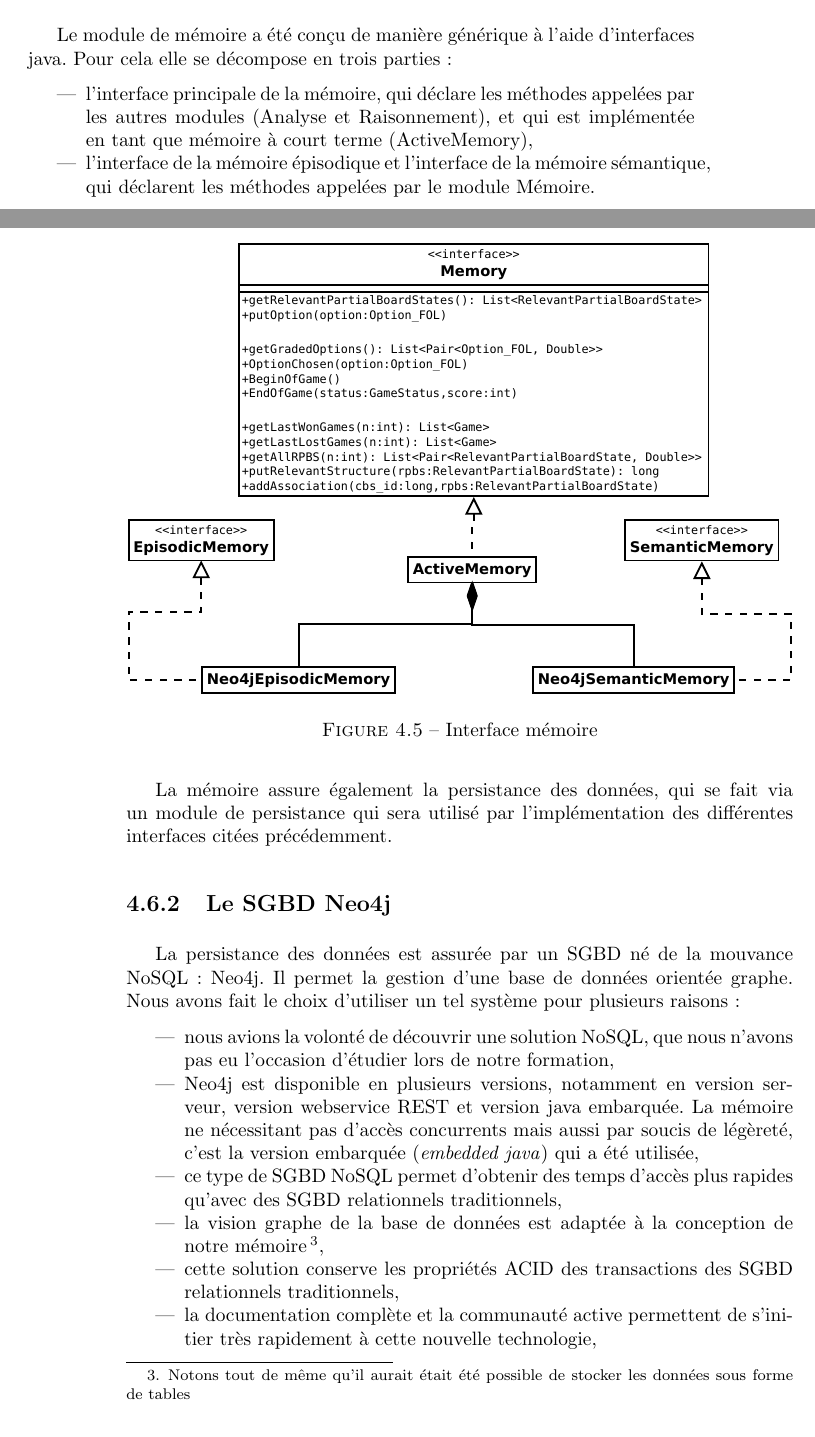
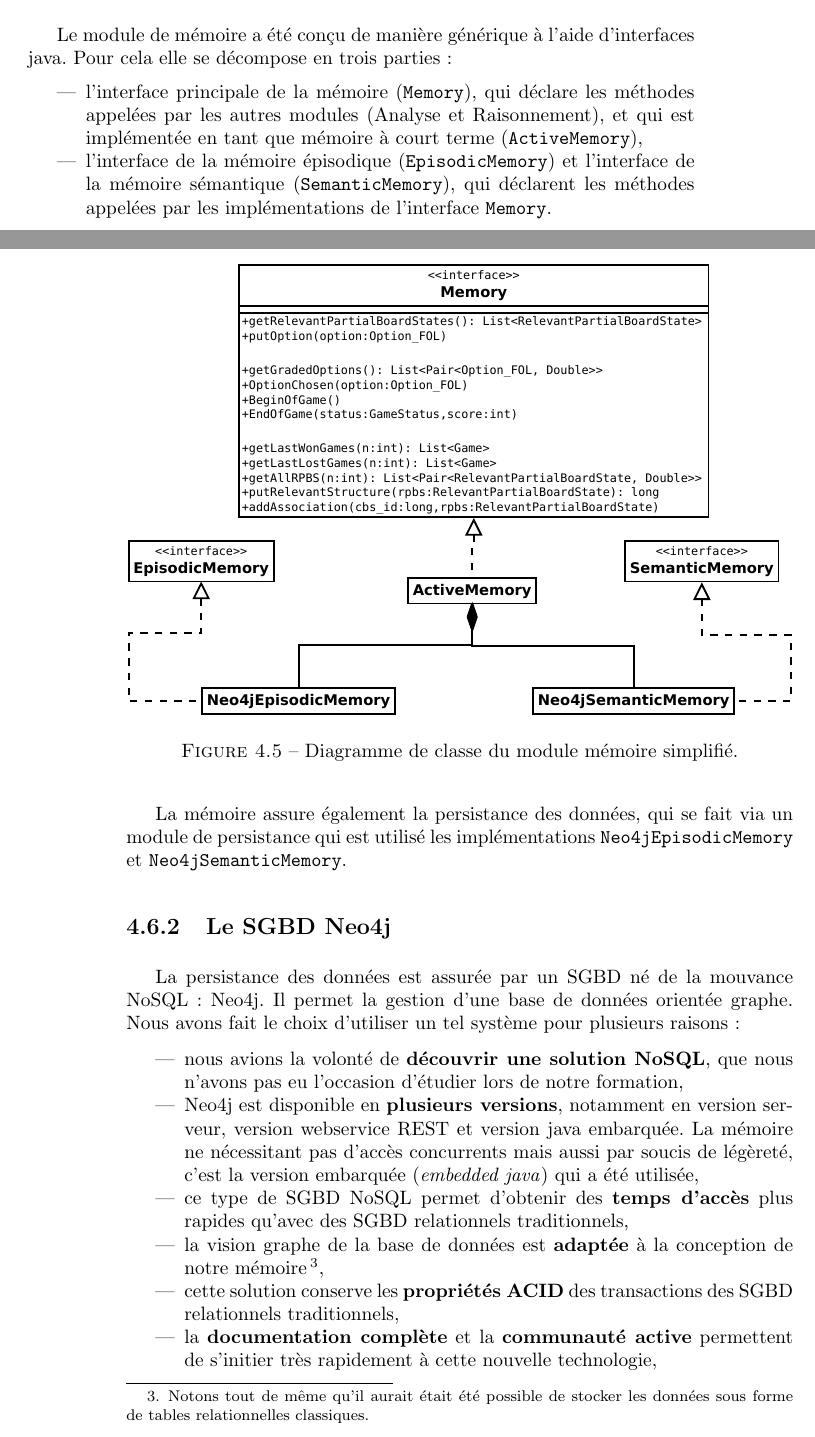
Before and after one commit to cogitoTeam/IA_a_cognitive_approach, a LaTeX thesis (Docs/Latex/rapport_final/rapport_final_ac.tex, which reads Docs/Latex/rapport_final/developpement/specifications_techniques/memoire.tex): two parts of pages 49 and 50 of 63, joined at a grey line, cut so that both start at the same text. Compiled offline with pdfLaTeX; a LaTeX package or settings file that is missing is left out.

Commit message:
relecture memoire

```diff
--- a/Docs/Latex/rapport_final/developpement/specifications_techniques/memoire.tex
+++ b/Docs/Latex/rapport_final/developpement/specifications_techniques/memoire.tex
@@ -3,32 +3,32 @@
 Le module de mémoire a été conçu de manière générique à l'aide d'interfaces java. Pour cela elle se décompose en trois parties :
 
 \begin{itemize}
-\item l'interface principale de la mémoire, qui déclare les méthodes appelées par les autres modules (Analyse et Raisonnement), et qui est implémentée en tant que mémoire à court terme (ActiveMemory),
+\item l'interface principale de la mémoire (\texttt{Memory}), qui déclare les méthodes appelées par les autres modules (Analyse et Raisonnement), et qui est implémentée en tant que mémoire à court terme (\texttt{ActiveMemory}),
 
-\item l'interface de la mémoire épisodique et l'interface de la mémoire sémantique, qui déclarent les méthodes appelées par le module Mémoire.
+\item l'interface de la mémoire épisodique (\texttt{EpisodicMemory}) et l'interface de la mémoire sémantique (\texttt{SemanticMemory}), qui déclarent les méthodes appelées par les implémentations de l'interface \texttt{Memory}.
 \end{itemize}
 
 \begin{figure}[H]
 \includegraphics[width=\textwidth]{files/memoire/interface}
-\caption{Interface mémoire}
+\caption{Diagramme de classe du module mémoire simplifié.}
 \end{figure}
 
-La mémoire assure également la persistance des données, qui se fait via un module de persistance qui sera utilisé par l'implémentation des différentes interfaces citées précédemment.
+La mémoire assure également la persistance des données, qui se fait via un module de persistance qui est utilisé les implémentations \texttt{Neo4jEpisodicMemory} et \texttt{Neo4jSemanticMemory}.
 
 \subsection{Le \gls{SGBD} Neo4j}
 
 La persistance des données est assurée par un \gls{SGBD} né de la mouvance \gls{NoSQL} : Neo4j. Il permet la gestion d'une base de données orientée graphe. Nous avons fait le choix d'utiliser un tel système pour plusieurs raisons :
 
 \begin{itemize}
-\item nous avions la volonté de découvrir une solution \gls{NoSQL}, que nous n'avons pas eu l'occasion d'étudier lors de notre formation,
+\item nous avions la volonté de \textbf{découvrir une solution \gls{NoSQL}}, que nous n'avons pas eu l'occasion d'étudier lors de notre formation,
 
-\item Neo4j est disponible en plusieurs versions, notamment en version serveur, version webservice REST et version java embarquée. La mémoire ne nécessitant pas d'accès concurrents mais aussi par soucis de légèreté, c'est la version embarquée (\emph{embedded java}) qui a été utilisée,
+\item Neo4j est disponible en \textbf{plusieurs versions}, notamment en version serveur, version webservice REST et version java embarquée. La mémoire ne nécessitant pas d'accès concurrents mais aussi par soucis de légèreté, c'est la version embarquée (\emph{embedded java}) qui a été utilisée,
 
-\item ce type de \gls{SGBD} \gls{NoSQL} permet d'obtenir des temps d'accès plus rapides qu'avec des \gls{SGBD} relationnels traditionnels,
+\item ce type de \gls{SGBD} \gls{NoSQL} permet d'obtenir des \textbf{temps d'accès} plus rapides qu'avec des \gls{SGBD} relationnels traditionnels,
 
-\item la vision graphe de la base de données est adaptée à la conception de notre mémoire\footnote{Notons tout de même qu'il aurait était été possible de stocker les données sous forme de tables},
+\item la vision graphe de la base de données est \textbf{adaptée} à la conception de notre mémoire\footnote{Notons tout de même qu'il aurait était été possible de stocker les données sous forme de tables relationnelles classiques.},
 
-\item cette solution conserve les propriétés \gls{ACID} des transactions des \gls{SGBD} relationnels traditionnels,
+\item cette solution conserve les \textbf{propriétés \gls{ACID}} des transactions des \gls{SGBD} relationnels traditionnels,
 
-\item la documentation complète et la communauté active permettent de s'initier très rapidement à cette nouvelle technologie,
+\item la \textbf{documentation complète} et la \textbf{communauté active} permettent de s'initier très rapidement à cette nouvelle technologie,
 
```
Also changed, not shown: Docs/Latex/rapport_final/analyse/conception/memoire.tex (+5 -5 lines), Docs/Latex/rapport_final/developpement/specifications_techniques/memoire.tex (10 more changed lines).
